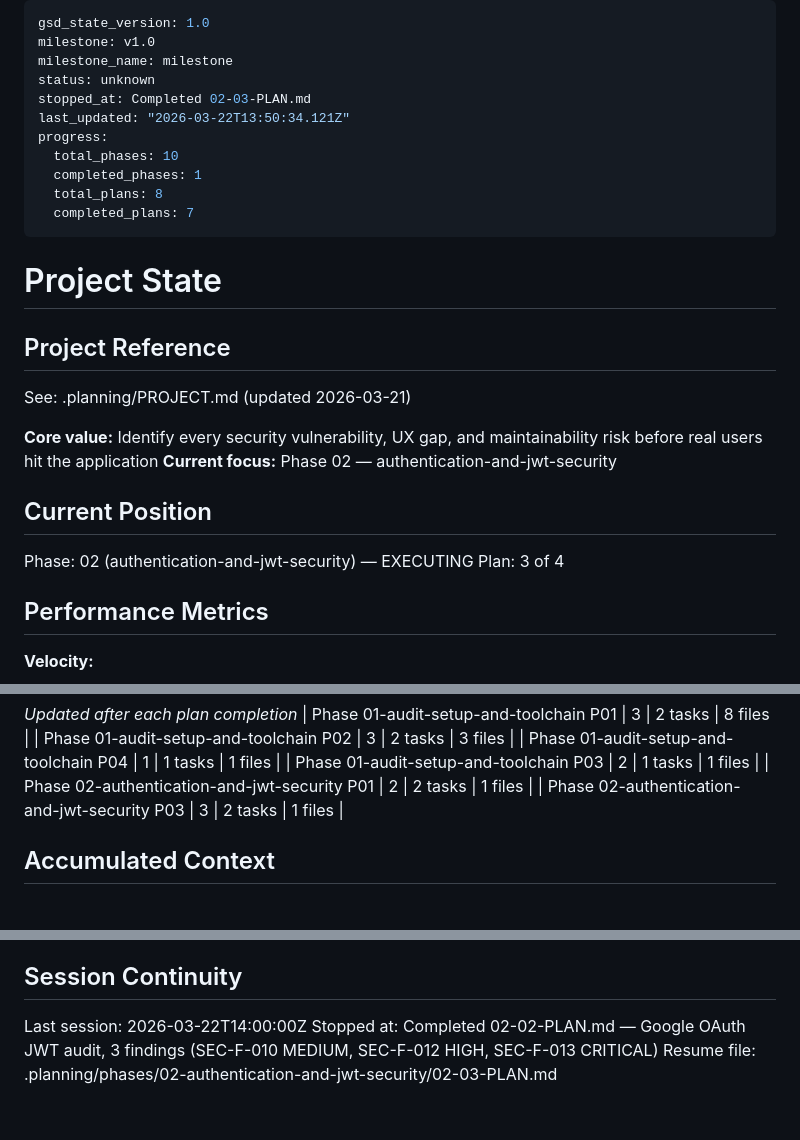
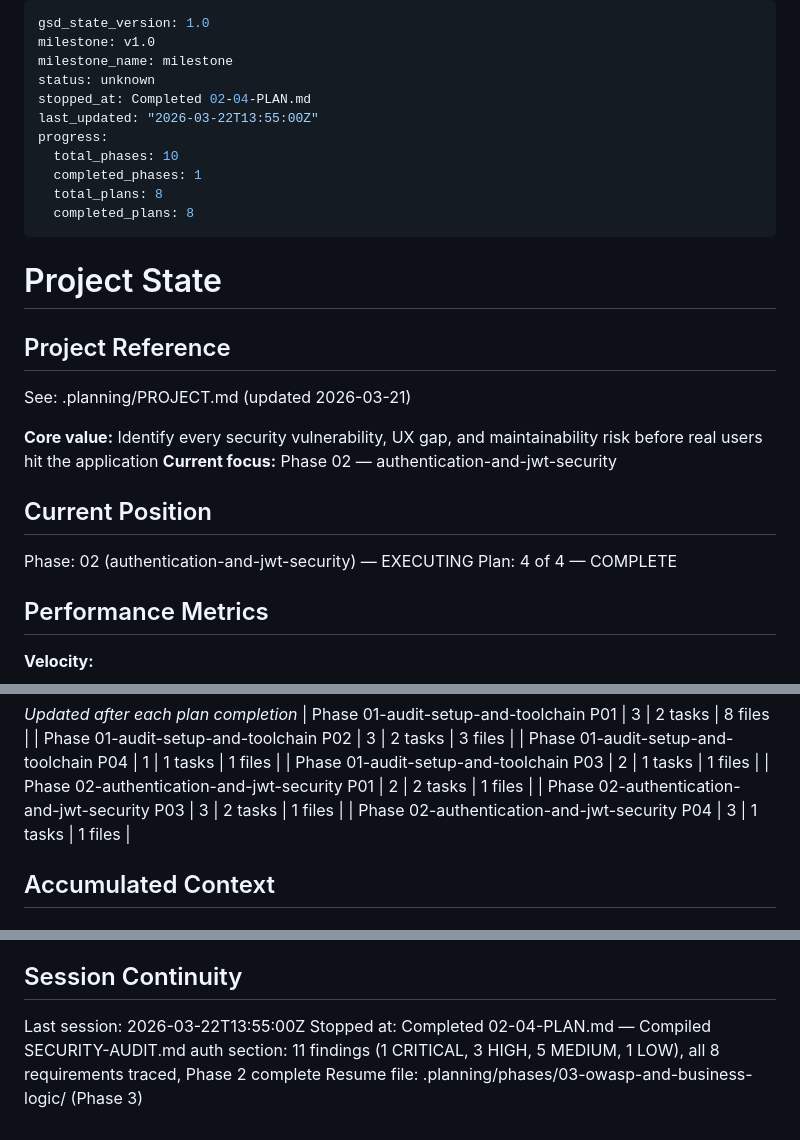
Before and after one commit to Acrazie/AircraftQuiz, a Markdown page: .planning/STATE.md, 3 parts joined by grey strips. GitHub-like rendering.

```diff
--- a/.planning/STATE.md
+++ b/.planning/STATE.md
@@ -3,13 +3,13 @@ gsd_state_version: 1.0
 milestone: v1.0
 milestone_name: milestone
 status: unknown
-stopped_at: Completed 02-03-PLAN.md
-last_updated: "2026-03-22T13:50:34.121Z"
+stopped_at: Completed 02-04-PLAN.md
+last_updated: "2026-03-22T13:55:00Z"
 progress:
   total_phases: 10
   completed_phases: 1
   total_plans: 8
-  completed_plans: 7
+  completed_plans: 8
 ---
 
 # Project State
@@ -24,7 +24,7 @@ See: .planning/PROJECT.md (updated 2026-03-21)
 ## Current Position
 
 Phase: 02 (authentication-and-jwt-security) — EXECUTING
-Plan: 3 of 4
+Plan: 4 of 4 — COMPLETE
 
 ## Performance Metrics
 
@@ -52,6 +52,7 @@ Plan: 3 of 4
 | Phase 01-audit-setup-and-toolchain P03 | 2 | 1 tasks | 1 files |
 | Phase 02-authentication-and-jwt-security P01 | 2 | 2 tasks | 1 files |
 | Phase 02-authentication-and-jwt-security P03 | 3 | 2 tasks | 1 files |
+| Phase 02-authentication-and-jwt-security P04 | 3 | 1 tasks | 1 files |
 
 ## Accumulated Context
 
@@ -95,6 +97,6 @@ None yet.
 
 ## Session Continuity
 
-Last session: 2026-03-22T14:00:00Z
-Stopped at: Completed 02-02-PLAN.md — Google OAuth JWT audit, 3 findings (SEC-F-010 MEDIUM, SEC-F-012 HIGH, SEC-F-013 CRITICAL)
-Resume file: .planning/phases/02-authentication-and-jwt-security/02-03-PLAN.md
+Last session: 2026-03-22T13:55:00Z
+Stopped at: Completed 02-04-PLAN.md — Compiled SECURITY-AUDIT.md auth section: 11 findings (1 CRITICAL, 3 HIGH, 5 MEDIUM, 1 LOW), all 8 requirements traced, Phase 2 complete
+Resume file: .planning/phases/03-owasp-and-business-logic/ (Phase 3)
```
Also changed, not shown: other parts of .planning/STATE.md (+1 -0 lines), .planning/ROADMAP.md (+6 -6 lines), 1 other file.
